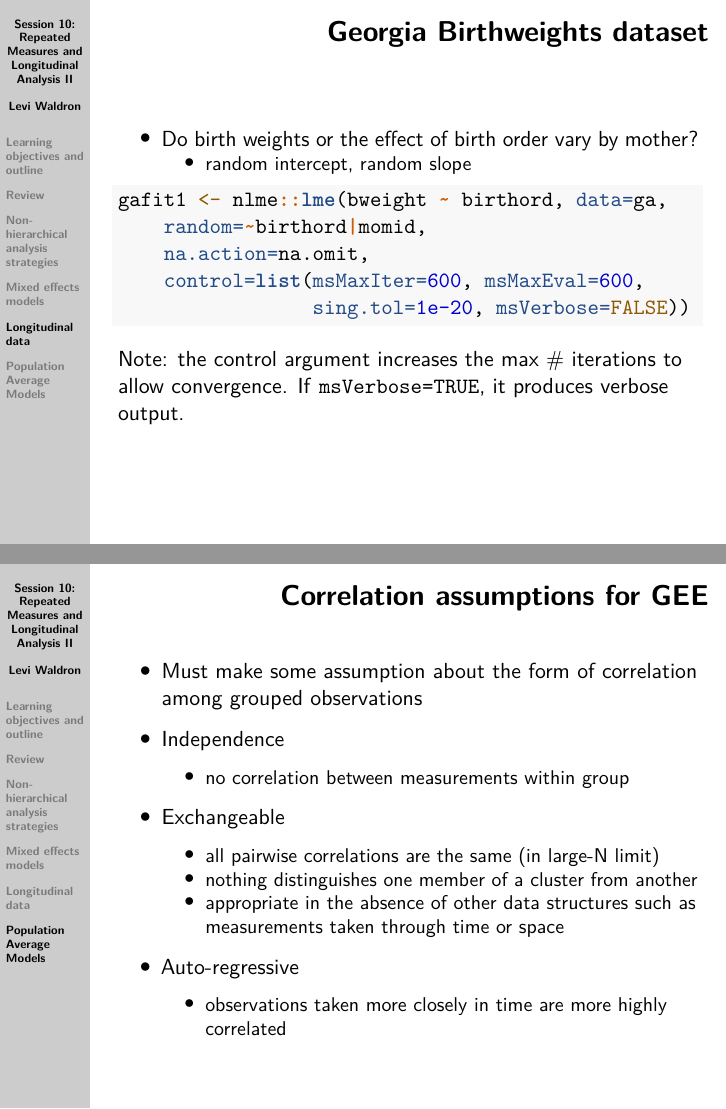
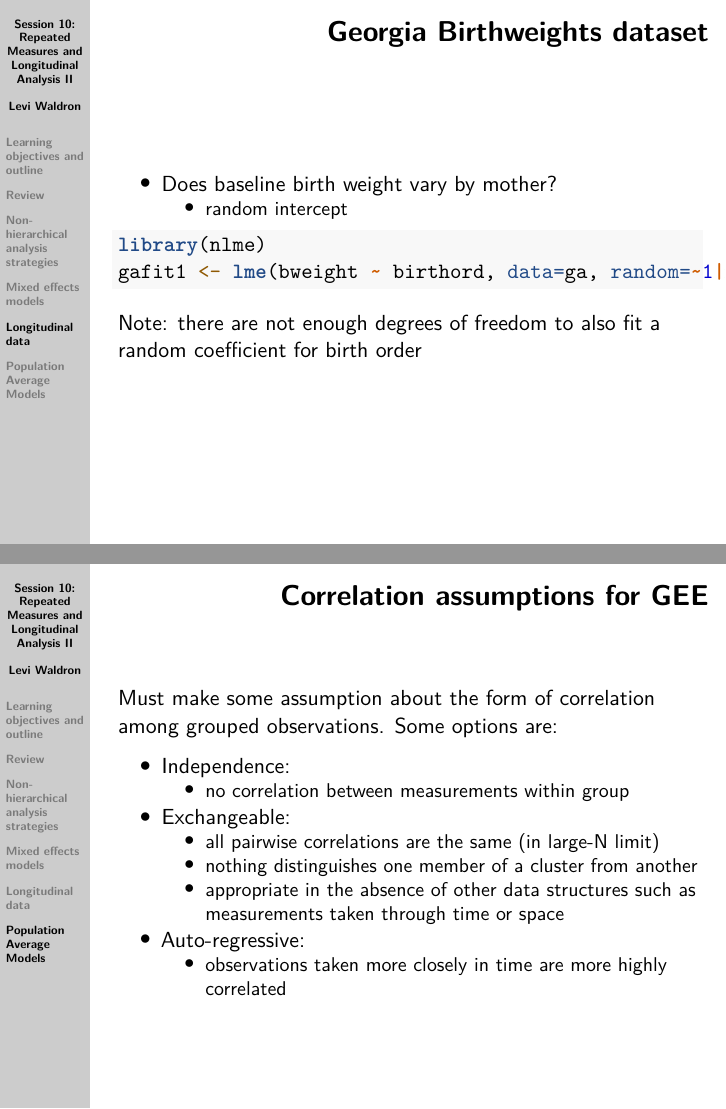
Before and after one commit to waldronbios2/session10, an R Markdown document (vignettes/session_lecture.Rmd): pages 26 and 34 of 37 before the commit and pages 26 and 35 of 38 after it, joined at a grey line. Rendered offline with R 4.5, knitr and Pandoc, then LaTeX, with nearby package versions; code that draws random numbers runs with fixed seeds of ours; some code elsewhere in the file could not run offline.

Commit message:
fix GA birthweights fit

````diff
--- a/vignettes/session_lecture.Rmd
+++ b/vignettes/session_lecture.Rmd
@@ -303,18 +303,15 @@ p2 <- ggplot(ga, aes(x = birthord, y = bweight, group = momid)) +
 
 ## Georgia Birthweights dataset
 
-* Do birth weights or the effect of birth order vary by mother?
-     + random intercept, random slope
+* Does baseline birth weight vary by mother?
+     + random intercept
 
-```{r}
-gafit1 <- nlme::lme(bweight ~ birthord, data=ga,
-    random=~birthord|momid,
-    na.action=na.omit,
-    control=list(msMaxIter=600, msMaxEval=600,
-                 sing.tol=1e-20, msVerbose=FALSE))
+```{r, message=FALSE}
+library(nlme)
+gafit1 <- lme(bweight ~ birthord, data=ga, random=~1|momid)
 ```
 
-Note: the control argument increases the max # iterations to allow convergence. If `msVerbose=TRUE`, it produces verbose output.
+Note: there are not enough degrees of freedom to also fit a random coefficient for birth order
 
 ## Georgia Birthweights dataset
 ```{r, echo=FALSE}
@@ -385,15 +386,15 @@ summary(gafit.gee)
 
 ## Correlation assumptions for GEE
 
-* Must make some assumption about the form of correlation among grouped observations
+Must make some assumption about the form of correlation among grouped observations. Some options are:
 
-* Independence
+* Independence:
     - no correlation between measurements within group
-* Exchangeable
+* Exchangeable:
     - all pairwise correlations are the same (in large-N limit)
     - nothing distinguishes one member of a cluster from another
     - appropriate in the absence of other data structures such as measurements taken through time or space
-* Auto-regressive
+* Auto-regressive:
     - observations taken more closely in time are more highly correlated
 
 ## Correlation assumptions for GEE (cont'd)
````
Also changed, not shown: vignettes/session_lecture.Rmd (14 more changed lines).
